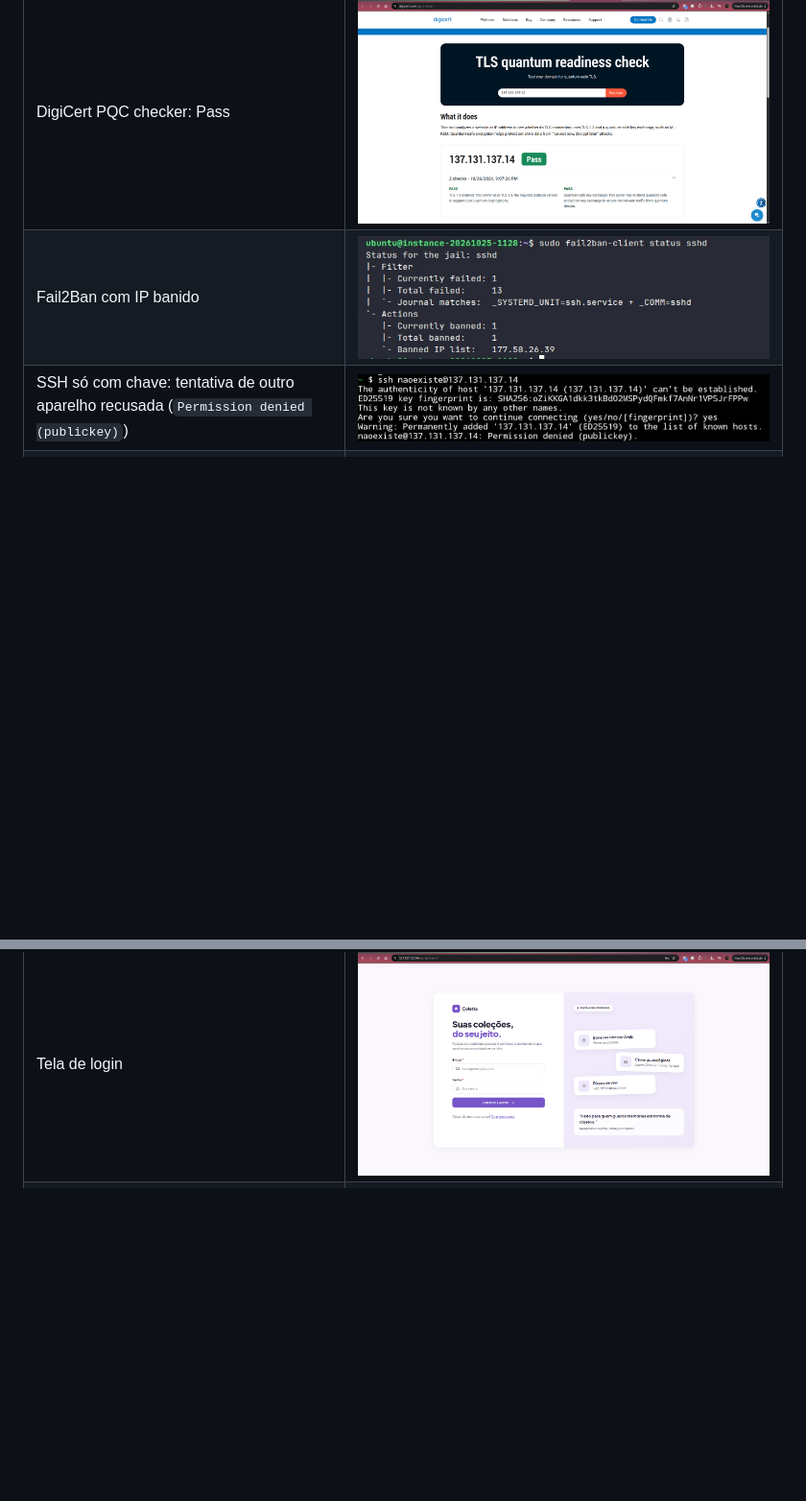
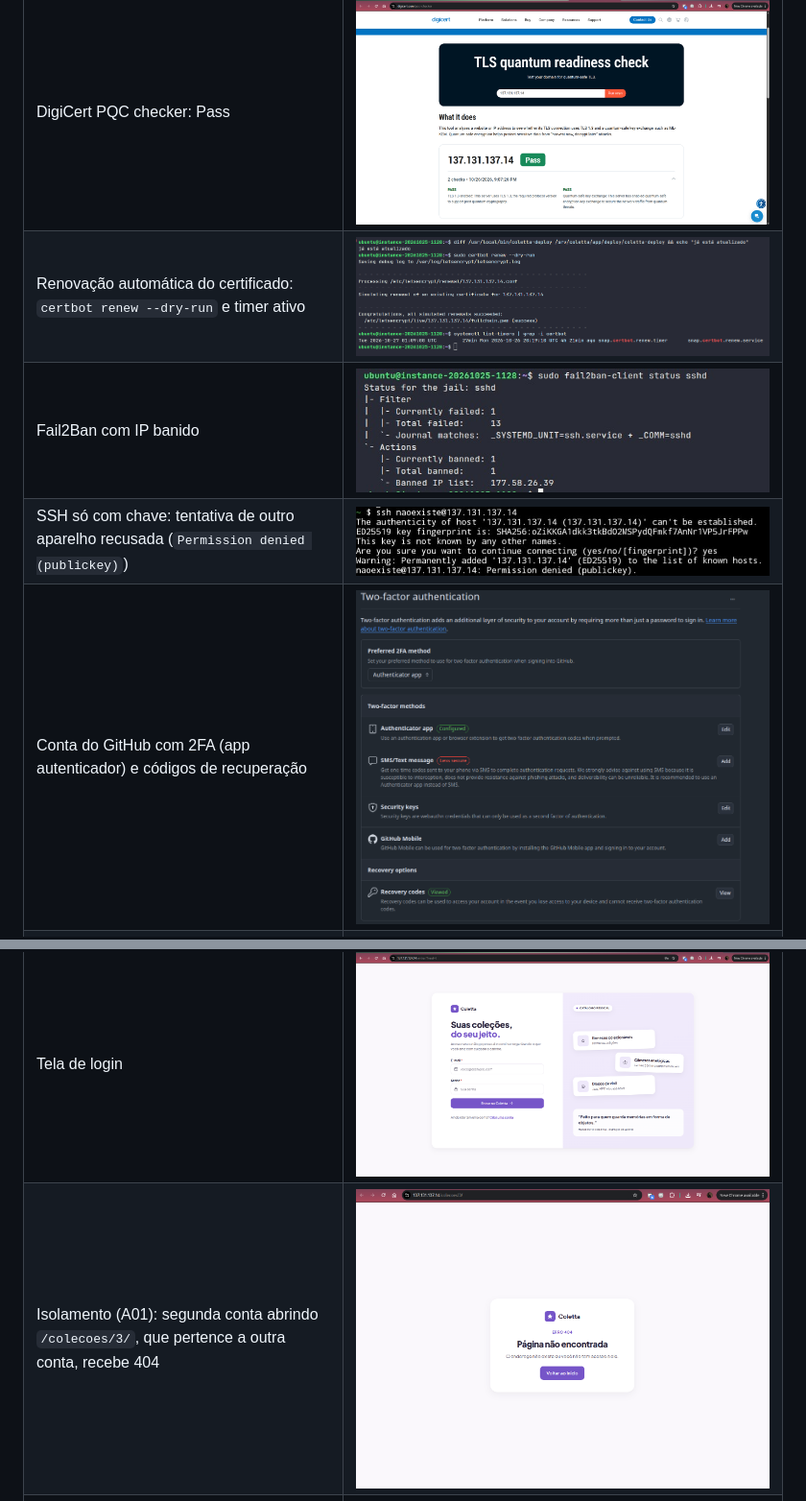
Before and after one commit to lauannyrb/coletta, a Markdown page: README.md, 2 parts joined by grey strips. Shown at 96% size. GitHub-like rendering; pictures changed too: docs/evidencias/certbot-renovacao.png (added), docs/evidencias/github-2fa.png (added), docs/evidencias/isolamento-404.png (added); blank space fills up the shorter version.

Commit message:
Evidências de 2FA, isolamento entre contas e renovação do certificado

```diff
--- a/README.md
+++ b/README.md
@@ -586,12 +586,15 @@ As capturas ficam em [`docs/evidencias/`](docs/evidencias/).
 | SSL.org: certificado confiável, assinatura e chave | ![SSL.org](docs/evidencias/ssl-org.jpg) |
 | SSL.org: cadeia de certificados | ![SSL.org cadeia](docs/evidencias/ssl-org-cadeia.jpg) |
 | DigiCert PQC checker: Pass | ![DigiCert](docs/evidencias/digicert-pqc.png) |
+| Renovação automática do certificado: `certbot renew --dry-run` e timer ativo | ![Certbot](docs/evidencias/certbot-renovacao.png) |
 | Fail2Ban com IP banido | ![Fail2Ban](docs/evidencias/fail2ban-ban.png) |
 | SSH só com chave: tentativa de outro aparelho recusada (`Permission denied (publickey)`) | ![SSH](docs/evidencias/ssh-somente-chave.png) |
+| Conta do GitHub com 2FA (app autenticador) e códigos de recuperação | ![2FA](docs/evidencias/github-2fa.png) |
 | Pipeline do GitHub Actions verde | ![Pipeline](docs/evidencias/pipeline.png) |
 | Execução do pipeline: testes e deploy | ![Execução](docs/evidencias/pipeline-run.png) |
 | Passos do deploy (incluindo apagar a chave do runner) | ![Deploy](docs/evidencias/pipeline-deploy.png) |
 | Tela de login | ![Login](docs/evidencias/tela-login.png) |
+| Isolamento (A01): segunda conta abrindo `/colecoes/3/`, que pertence a outra conta, recebe 404 | ![Isolamento](docs/evidencias/isolamento-404.png) |
 | Tela inicial em produção (página interna, após o login) | ![Início](docs/evidencias/tela-inicio.png) |
 | Minhas coleções em produção (com capas) | ![Minhas coleções](docs/evidencias/tela-colecoes.png) |
 
```
Also changed, not shown: PLANO.md (+8 -7 lines).
